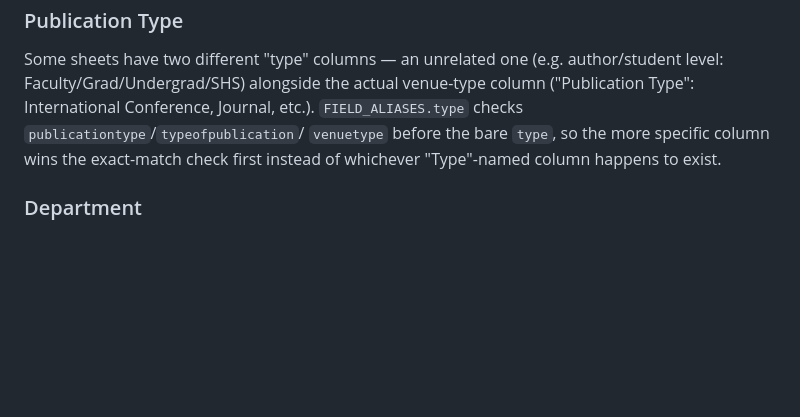
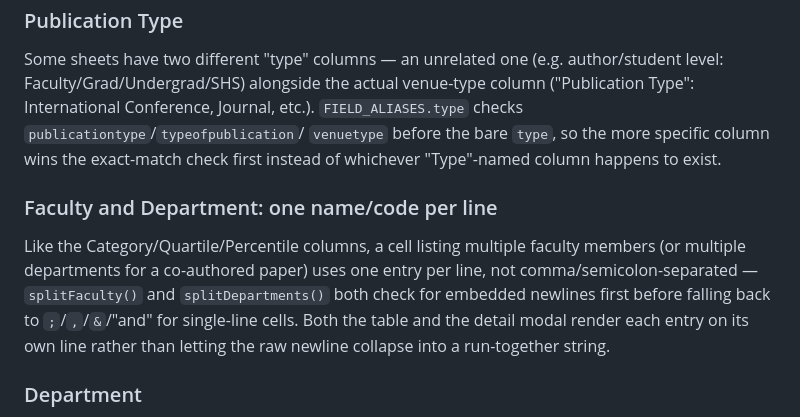
Before and after one commit to zefanonuevo/ccs, a Markdown page: README.md, the part around the change. Drawn GitHub-style; blank space fills up the shorter version.

Commit message:
Document the newline-per-entry convention for Faculty/Department cells

```diff
--- a/README.md
+++ b/README.md
@@ -73,6 +73,16 @@ etc.). `FIELD_ALIASES.type` checks `publicationtype`/`typeofpublication`/
 exact-match check first instead of whichever "Type"-named column happens
 to exist.
 
+### Faculty and Department: one name/code per line
+
+Like the Category/Quartile/Percentile columns, a cell listing multiple
+faculty members (or multiple departments for a co-authored paper) uses one
+entry per line, not comma/semicolon-separated — `splitFaculty()` and
+`splitDepartments()` both check for embedded newlines first before falling
+back to `;`/`,`/`&`/"and" for single-line cells. Both the table and the
+detail modal render each entry on its own line rather than letting the
+raw newline collapse into a run-together string.
+
 ### Department
 
 The Department filter is fixed to the three CCS departments (`DEPARTMENT_OPTIONS`
```
